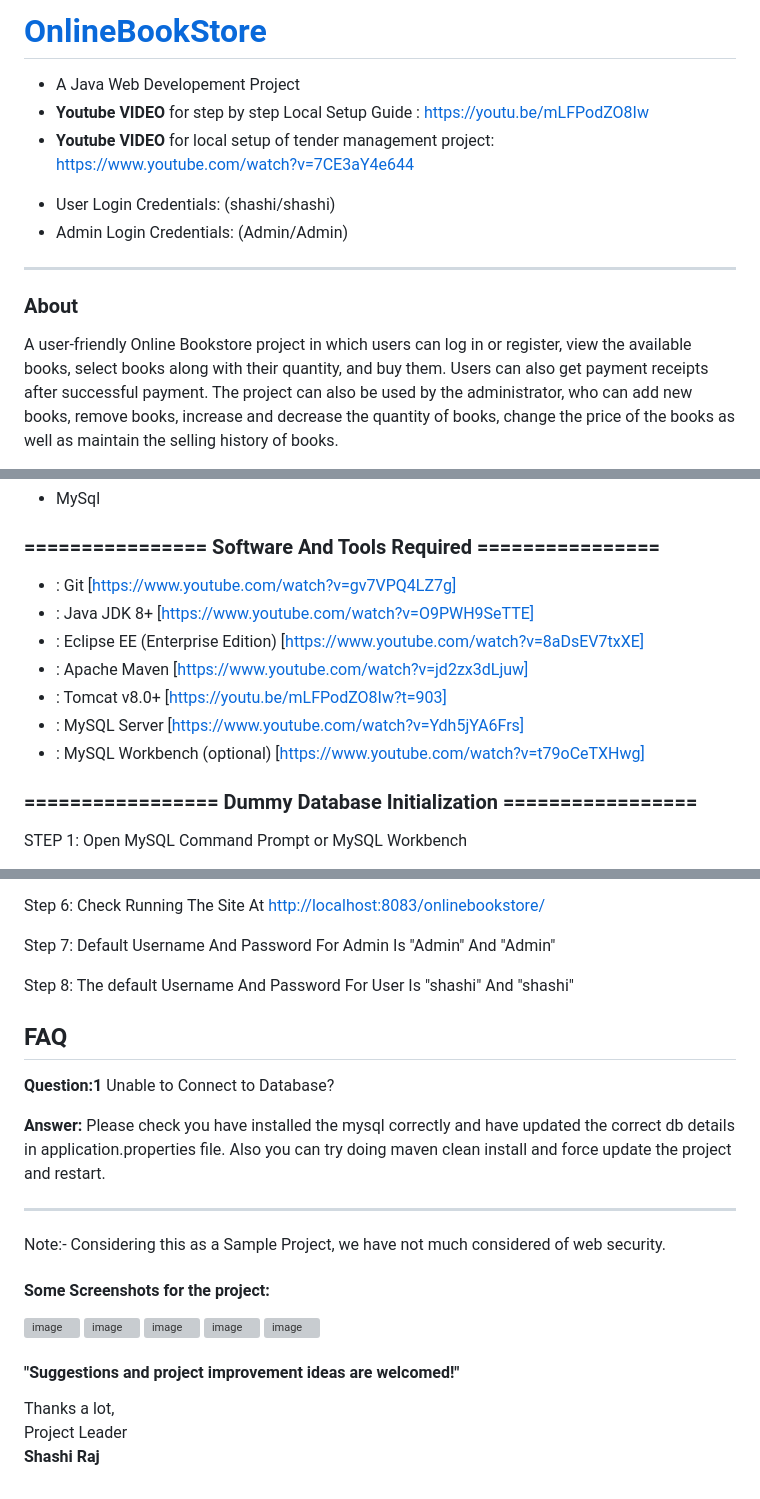
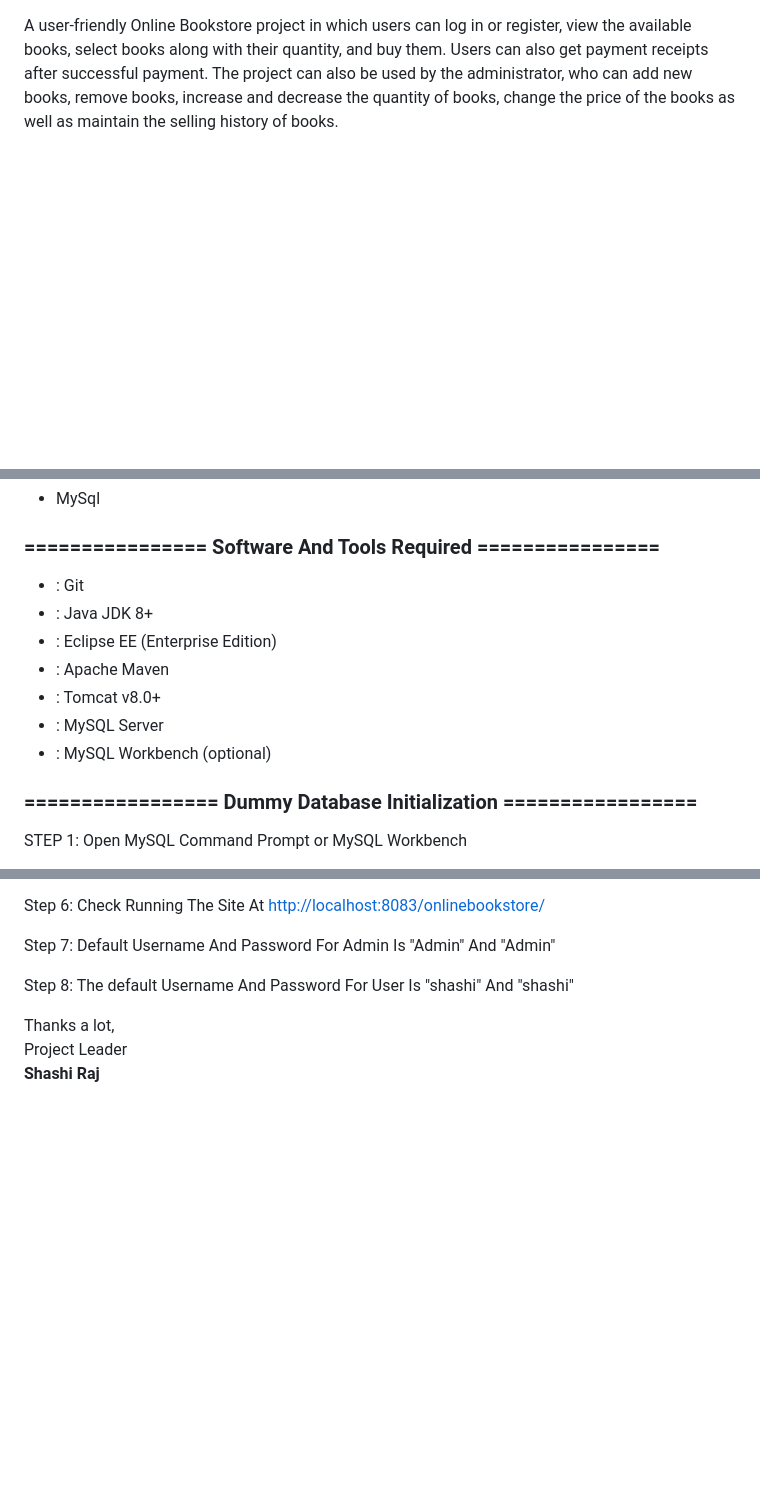
Before and after one commit to brambhattabhishek/BooksOnlineCollections, a Markdown page: README.md, 3 parts joined by grey strips. Rendered like a GitHub page; blank space fills up the shorter version; grey boxes are pictures that could not be loaded.

```diff
--- a/README.md
+++ b/README.md
@@ -1,13 +1,3 @@
-# <a href="https://youtu.be/mLFPodZO8Iw" target="_blank"> OnlineBookStore </a>
-- A Java Web Developement Project
-- **Youtube VIDEO** for step by step Local Setup Guide : https://youtu.be/mLFPodZO8Iw
-- **Youtube VIDEO** for local setup of tender management project: https://www.youtube.com/watch?v=7CE3aY4e644
-<!--Check out the Live website demo: [https://theonlinebookstore.herokuapp.com](https://theonlinebookstore.herokuapp.com)-->
-- User Login Credentials: (shashi/shashi)
-- Admin Login Credentials: (Admin/Admin)
-<hr>
-
-### About
 
 A user-friendly Online Bookstore project in which users can log in or register, view the available books, select books along with their quantity, and buy them. Users can also get payment receipts after successful payment. The project can also be used by the administrator, who can add new books, remove books, increase and decrease the quantity of books, change the price of the books as well as maintain the selling history of books.
 
@@ -52,13 +42,13 @@ A user-friendly Online Bookstore project in which users can log in or register,
 - MySql
 
 ### ================ Software And Tools Required ================
-- : Git [https://www.youtube.com/watch?v=gv7VPQ4LZ7g]
-- : Java JDK 8+ [https://www.youtube.com/watch?v=O9PWH9SeTTE]
-- : Eclipse EE (Enterprise Edition) [https://www.youtube.com/watch?v=8aDsEV7txXE]
-- : Apache Maven [https://www.youtube.com/watch?v=jd2zx3dLjuw]
-- : Tomcat v8.0+ [https://youtu.be/mLFPodZO8Iw?t=903]
-- : MySQL Server [https://www.youtube.com/watch?v=Ydh5jYA6Frs]
-- : MySQL Workbench (optional) [https://www.youtube.com/watch?v=t79oCeTXHwg]
+- : Git
+- : Java JDK 8+
+- : Eclipse EE (Enterprise Edition)
+- : Apache Maven
+- : Tomcat v8.0+
+- : MySQL Server
+- : MySQL Workbench (optional)
 
 ### ================= Dummy Database Initialization =================
 
@@ -121,22 +111,7 @@ Step 7: Default Username And Password For Admin Is "Admin" And "Admin"
 
 Step 8: The default Username And Password For User Is "shashi" And "shashi"
 
-## FAQ
-**Question:1** Unable to Connect to Database?
 
-**Answer:** Please check you have installed the mysql correctly and have updated the correct db details in application.properties file. Also you can try doing maven clean install and force update the project and restart.
-<hr>
-
-Note:- Considering this as a Sample Project, we have not much considered of web security.
-#### Some Screenshots for the project:
-<img width="941" alt="image" src="https://user-images.githubusercontent.com/34605595/224769637-37c34d4b-26e7-4d49-b990-4c09b260ec31.png">
-<img width="954" alt="image" src="https://user-images.githubusercontent.com/34605595/224769990-f440f74d-41b2-4629-ba1c-a87267f225d9.png">
-<img width="930" alt="image" src="https://user-images.githubusercontent.com/34605595/224770145-5902054f-5943-44ac-b02f-92097c8a6972.png">
-<img width="934" alt="image" src="https://user-images.githubusercontent.com/34605595/224770257-e18a3810-0457-4b78-bf46-cf82746708ee.png">
-<img width="946" alt="image" src="https://user-images.githubusercontent.com/34605595/224770392-5a5478d2-98cc-44ee-8689-132b6b16af80.png">
-
-
-#### "Suggestions and project improvement ideas are welcomed!"
 
 <bold>Thanks a lot,</bold><br/>
                                                                                                         Project Leader<br/>
```
Also changed, not shown: other parts of README.md (+1 -1 lines).
